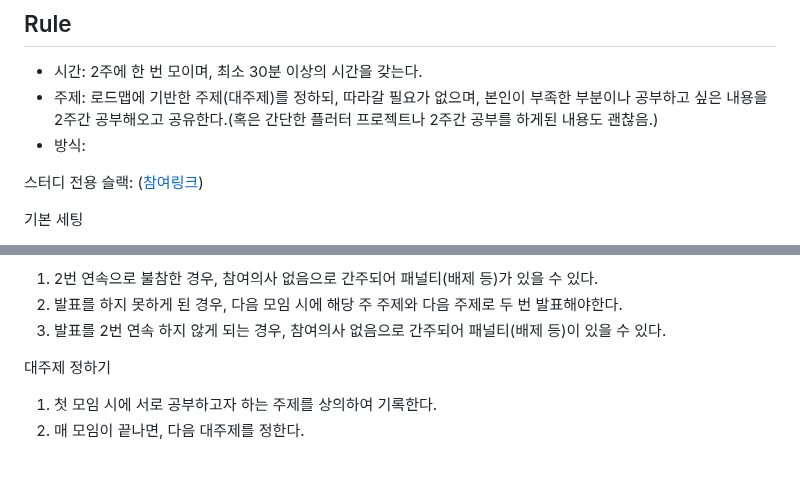
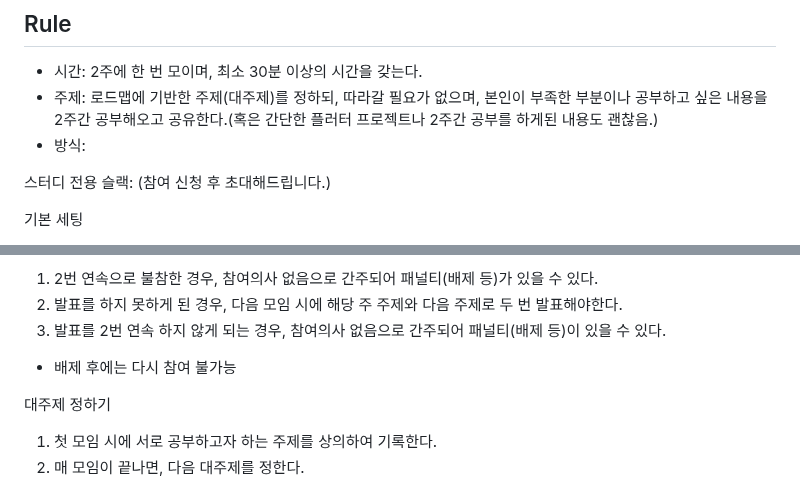
Before and after one commit to Flutter-Study-Collection/flutter-study, a Markdown page: README.md, 2 parts joined by grey strips. GitHub-like rendering; blank space fills up the shorter version.

```diff
--- a/README.md
+++ b/README.md
@@ -27,7 +27,7 @@
 - 주제: 로드맵에 기반한 주제(대주제)를 정하되, 따라갈 필요가 없으며, 본인이 부족한 부분이나 공부하고 싶은 내용을 2주간 공부해오고 공유한다.(혹은 간단한 플러터 프로젝트나 2주간 공부를 하게된 내용도 괜찮음.)
 - 방식:
 
-스터디 전용 슬랙: ([참여링크](https://join.slack.com/t/theflutter-study/shared_invite/zt-1qjfpkxj4-1eJhZ0TmZKreoc0~05~XEg))
+스터디 전용 슬랙: (참여 신청 후 초대해드립니다.)
 
 기본 세팅
 1. develop의 README.md란에 호칭, 이메일 주소, 간단한 소개(공부 목적 등)을 적어 업데이트한다.
@@ -52,6 +52,7 @@
 1. 2번 연속으로 불참한 경우, 참여의사 없음으로 간주되어 패널티(배제 등)가 있을 수 있다.
 2. 발표를 하지 못하게 된 경우, 다음 모임 시에 해당 주 주제와 다음 주제로 두 번 발표해야한다.
 3. 발표를 2번 연속 하지 않게 되는 경우, 참여의사 없음으로 간주되어 패널티(배제 등)이 있을 수 있다.
+* 배제 후에는 다시 참여 불가능
 
 대주제 정하기
 1. 첫 모임 시에 서로 공부하고자 하는 주제를 상의하여 기록한다.
```
